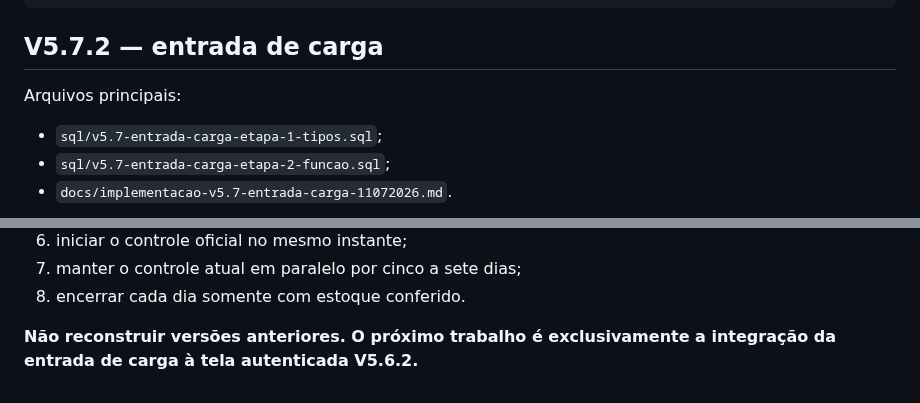
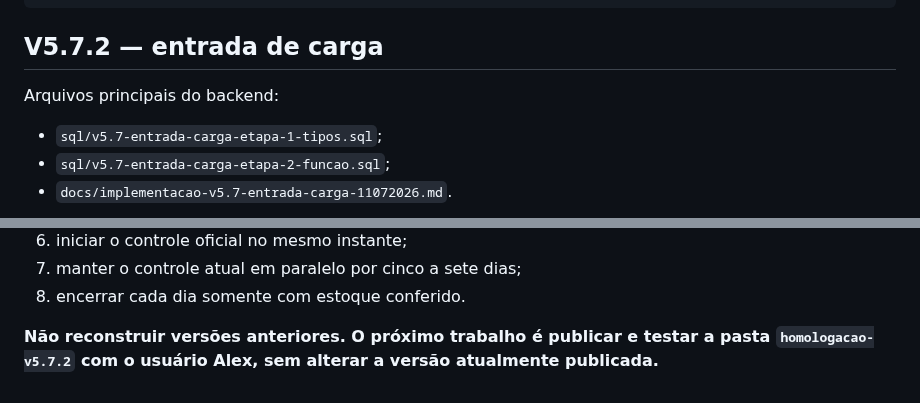
Before and after one commit to astromp/fenix-estoque-varzea-gas, a Markdown page: RETOMAR-AQUI-V5.5.md, 2 parts joined by grey strips. Drawn GitHub-style.

```diff
--- a/RETOMAR-AQUI-V5.5.md
+++ b/RETOMAR-AQUI-V5.5.md
@@ -41,7 +41,7 @@ public_pode_executar = false
 
 ## V5.7.2 — entrada de carga
 
-Arquivos principais:
+Arquivos principais do backend:
 
 - `sql/v5.7-entrada-carga-etapa-1-tipos.sql`;
 - `sql/v5.7-entrada-carga-etapa-2-funcao.sql`;
@@ -167,4 +206,4 @@ Sequência oficial após homologar a tela da V5.7.2:
 7. manter o controle atual em paralelo por cinco a sete dias;
 8. encerrar cada dia somente com estoque conferido.
 
-**Não reconstruir versões anteriores. O próximo trabalho é exclusivamente a integração da entrada de carga à tela autenticada V5.6.2.**
+**Não reconstruir versões anteriores. O próximo trabalho é publicar e testar a pasta `homologacao-v5.7.2` com o usuário Alex, sem alterar a versão atualmente publicada.**
```
Also changed, not shown: other parts of RETOMAR-AQUI-V5.5.md (+52 -13 lines).
